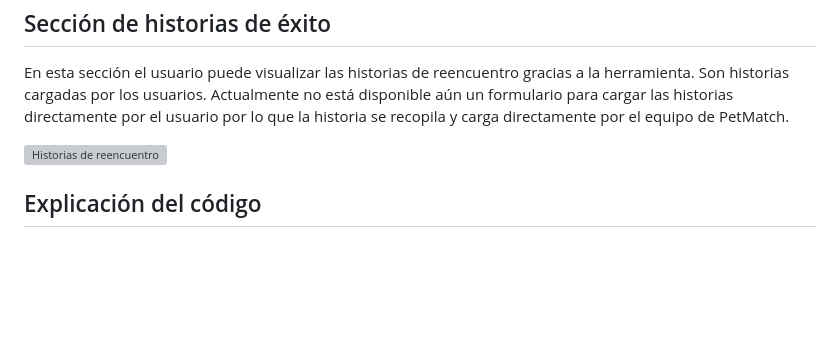
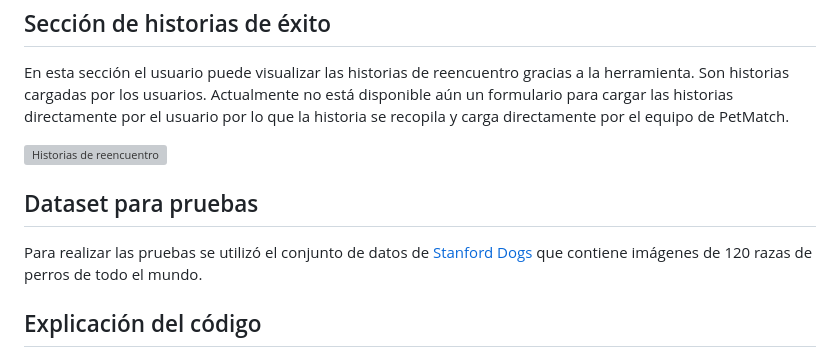
Before and after one commit to josemza/PetMatch, a Markdown page: README.md, the part around the change. GitHub-like rendering; blank space fills up the shorter version; grey boxes are pictures that could not be loaded.

Commit message:
actualizacion dataset

```diff
--- a/README.md
+++ b/README.md
@@ -85,6 +85,9 @@ En esta sección el usuario puede visualizar las historias de reencuentro gracia
 
 ![Historias de reencuentro](Capturas/Historias.jpg)
 
+## Dataset para pruebas
+Para realizar las pruebas se utilizó el conjunto de datos de [Stanford Dogs](https://www.kaggle.com/datasets/jessicali9530/stanford-dogs-dataset) que contiene imágenes de 120 razas de perros de todo el mundo.
+
 ## Explicación del código
 
 Para este proyecto se aprovecharon modelos pre-entrenados como ResNet50 y YoloV5 para la extracción de *embeddings* y detección de perros en imágenes respectivamente.
```
